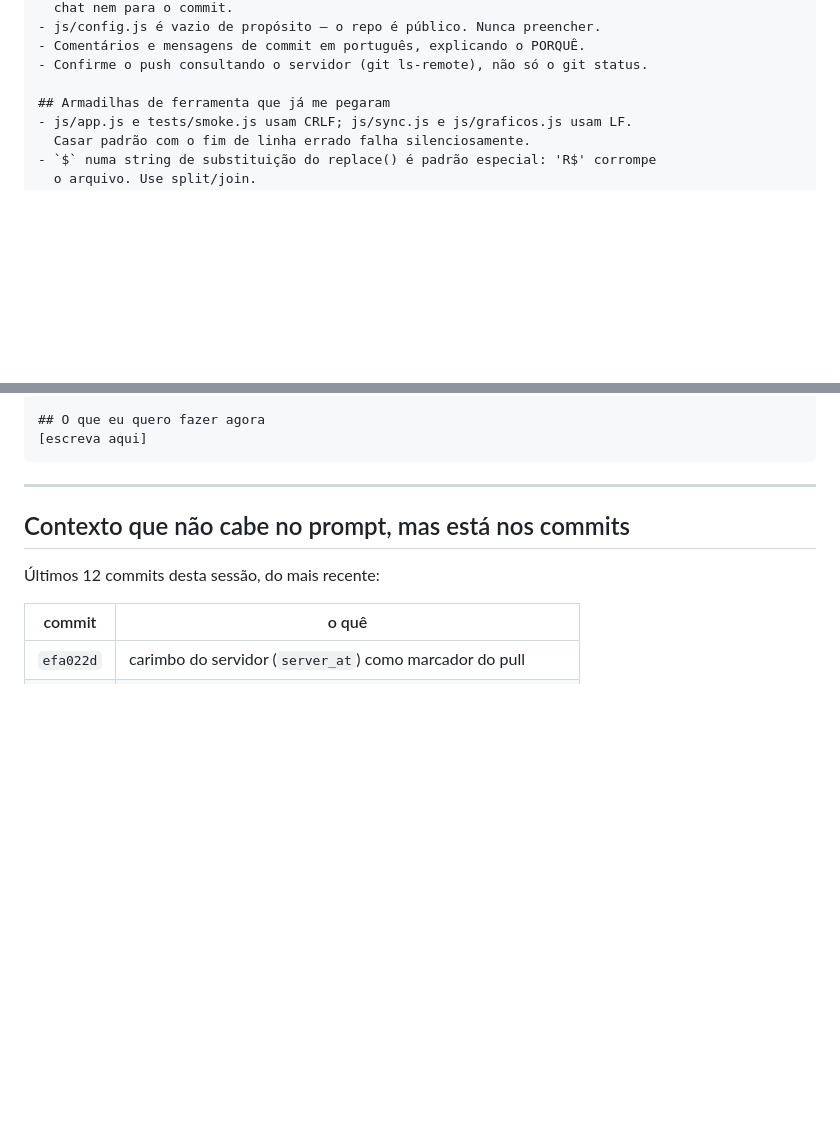
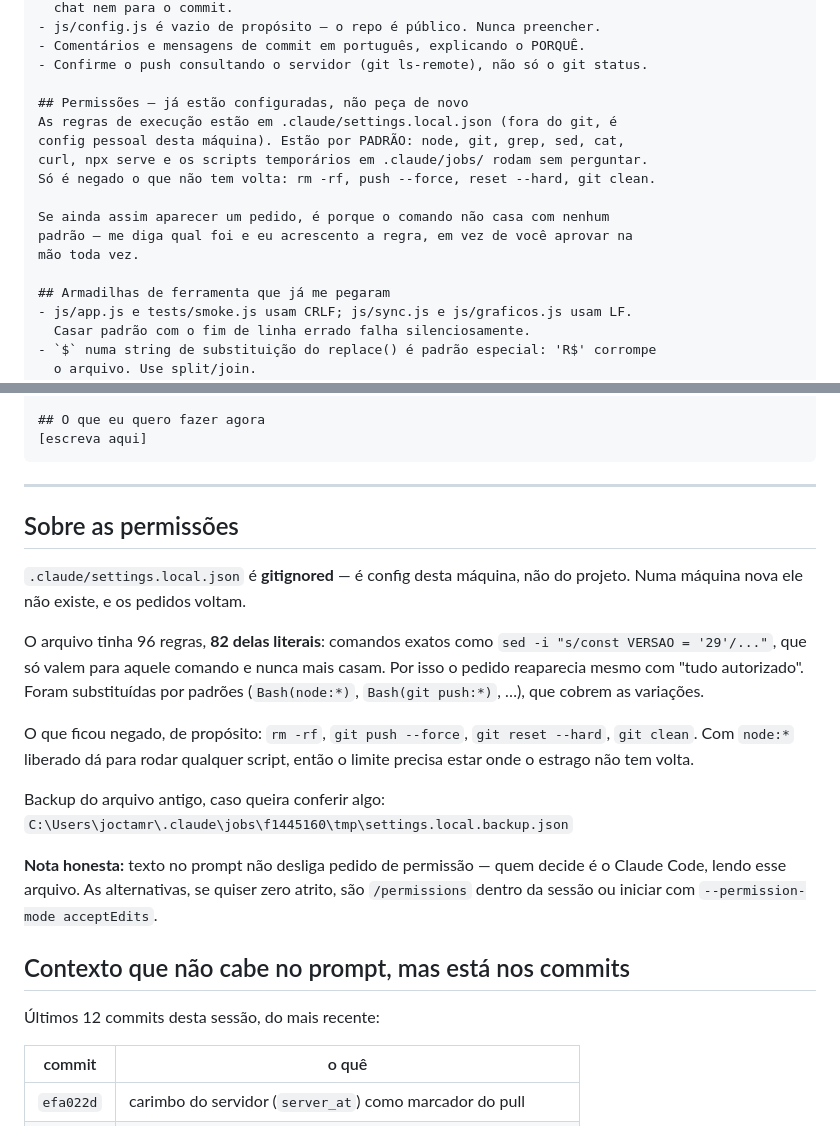
Before and after one commit to joctarios-lab/finances, a Markdown page: docs/RETOMADA.md, 2 parts joined by grey strips. GitHub-like rendering; blank space fills up the shorter version.

Commit message:
docs: explica as permissoes no prompt de retomada
O settings.local.json tinha 96 regras e 82 eram LITERAIS — comandos exatos
como `sed -i "s/const VERSAO = '29'/..."`, que so valem para aquele comando
e nunca mais casam. Era por isso que o pedido de autorizacao reaparecia
mesmo com tudo "ja autorizado": todo comando novo caia fora das regras.

Trocadas por padroes: node, git, grep, sed, cat, curl, npx serve e os
scripts temporarios em .claude/jobs/. Passou de 96 para 66 regras, e as 66
cobrem muito mais.

Negado de proposito o que nao tem volta: rm -rf, push --force, reset
--hard, git clean. Com node:* liberado da para rodar qualquer script, entao
o limite precisa estar onde o estrago e irreversivel.

O arquivo em si e gitignored (config da maquina, nao do projeto), entao so
o RETOMADA.md entra no repo — com a explicacao e a ressalva de que texto no
prompt nao desliga pedido de permissao: quem decide e o Claude Code lendo
aquele arquivo.

Co-Authored-By: Claude Opus 5 <noreply@anthropic.com>

````diff
--- a/docs/RETOMADA.md
+++ b/docs/RETOMADA.md
@@ -43,6 +43,16 @@ funciona — mas sem a garantia contra perda de registro.
 - Comentários e mensagens de commit em português, explicando o PORQUÊ.
 - Confirme o push consultando o servidor (git ls-remote), não só o git status.
 
+## Permissões — já estão configuradas, não peça de novo
+As regras de execução estão em .claude/settings.local.json (fora do git, é
+config pessoal desta máquina). Estão por PADRÃO: node, git, grep, sed, cat,
+curl, npx serve e os scripts temporários em .claude/jobs/ rodam sem perguntar.
+Só é negado o que não tem volta: rm -rf, push --force, reset --hard, git clean.
+
+Se ainda assim aparecer um pedido, é porque o comando não casa com nenhum
+padrão — me diga qual foi e eu acrescento a regra, em vez de você aprovar na
+mão toda vez.
+
 ## Armadilhas de ferramenta que já me pegaram
 - js/app.js e tests/smoke.js usam CRLF; js/sync.js e js/graficos.js usam LF.
   Casar padrão com o fim de linha errado falha silenciosamente.
@@ -67,6 +77,28 @@ funciona — mas sem a garantia contra perda de registro.
 ```
 
 ---
+
+## Sobre as permissões
+
+`.claude/settings.local.json` é **gitignored** — é config desta máquina, não do
+projeto. Numa máquina nova ele não existe, e os pedidos voltam.
+
+O arquivo tinha 96 regras, **82 delas literais**: comandos exatos como
+`sed -i "s/const VERSAO = '29'/..."`, que só valem para aquele comando e nunca
+mais casam. Por isso o pedido reaparecia mesmo com "tudo autorizado". Foram
+substituídas por padrões (`Bash(node:*)`, `Bash(git push:*)`, …), que cobrem as
+variações.
+
+O que ficou negado, de propósito: `rm -rf`, `git push --force`, `git reset --hard`,
+`git clean`. Com `node:*` liberado dá para rodar qualquer script, então o limite
+precisa estar onde o estrago não tem volta.
+
+Backup do arquivo antigo, caso queira conferir algo:
+`C:\Users\joctamr\.claude\jobs\f1445160\tmp\settings.local.backup.json`
+
+**Nota honesta:** texto no prompt não desliga pedido de permissão — quem decide é
+o Claude Code, lendo esse arquivo. As alternativas, se quiser zero atrito, são
+`/permissions` dentro da sessão ou iniciar com `--permission-mode acceptEdits`.
 
 ## Contexto que não cabe no prompt, mas está nos commits
 
````
